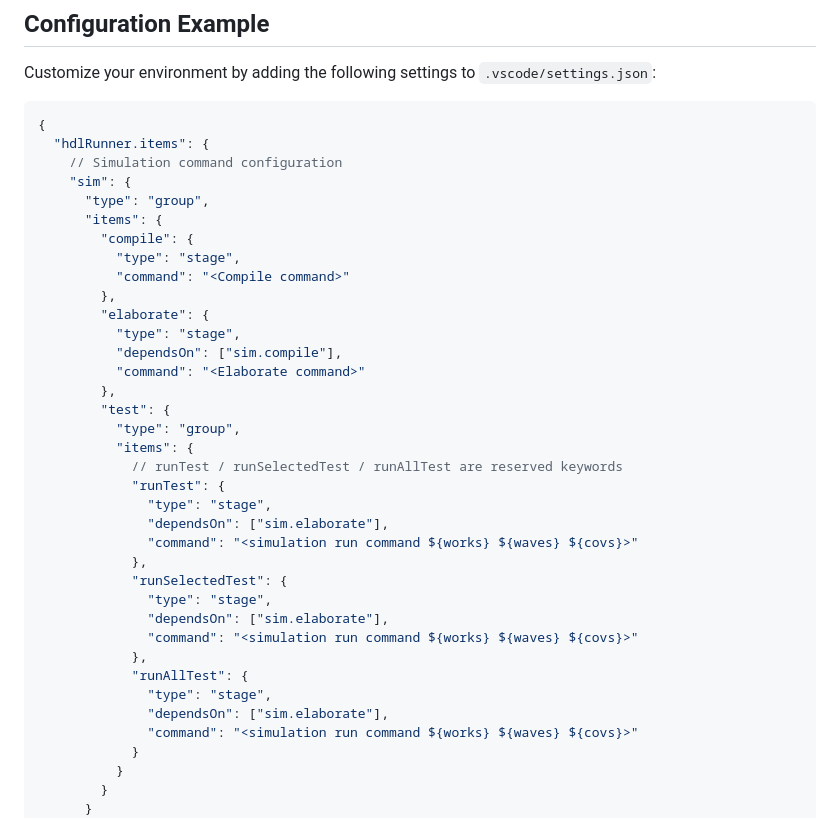
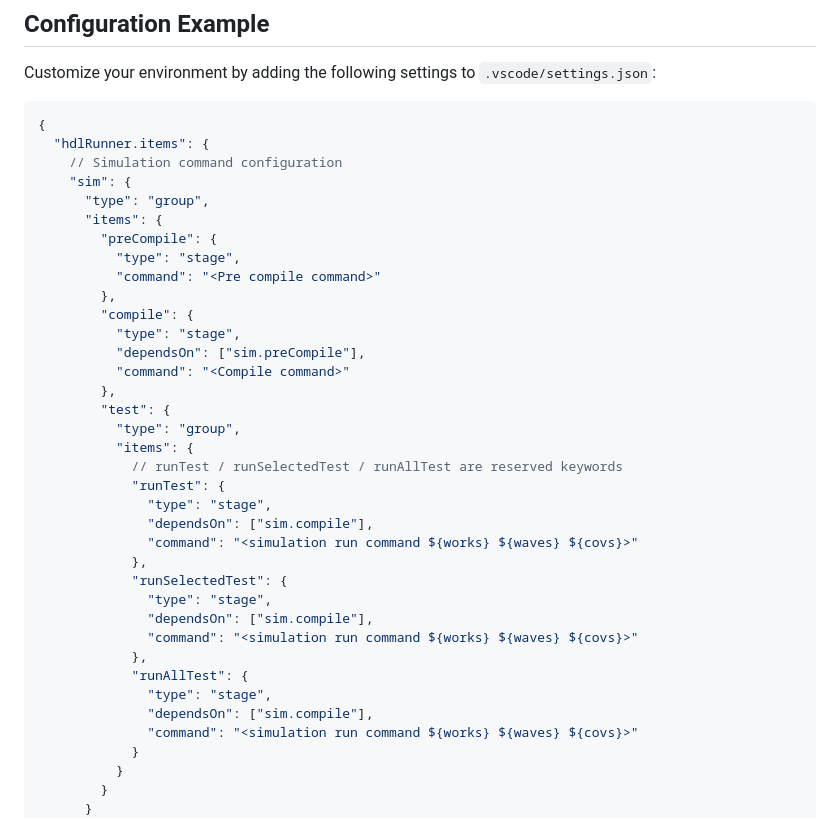
Before and after one commit to tnkmemo/vscode-hdl-runner, a Markdown page: README.md, the part around the change. Rendered like a GitHub page.

```diff
--- a/README.md
+++ b/README.md
@@ -83,14 +83,14 @@ Customize your environment by adding the following settings to `.vscode/settings
     "sim": {
       "type": "group",
       "items": {
+        "preCompile": {
+          "type": "stage",
+          "command": "<Pre compile command>"
+        },
         "compile": {
           "type": "stage",
+          "dependsOn": ["sim.preCompile"],
           "command": "<Compile command>"
-        },
-        "elaborate": {
-          "type": "stage",
-          "dependsOn": ["sim.compile"],
-          "command": "<Elaborate command>"
         },
         "test": {
           "type": "group",
@@ -98,17 +98,17 @@ Customize your environment by adding the following settings to `.vscode/settings
             // runTest / runSelectedTest / runAllTest are reserved keywords
             "runTest": {
               "type": "stage",
-              "dependsOn": ["sim.elaborate"],
+              "dependsOn": ["sim.compile"],
               "command": "<simulation run command ${works} ${waves} ${covs}>"
             },
             "runSelectedTest": {
               "type": "stage",
-              "dependsOn": ["sim.elaborate"],
+              "dependsOn": ["sim.compile"],
               "command": "<simulation run command ${works} ${waves} ${covs}>"
             },
             "runAllTest": {
               "type": "stage",
-              "dependsOn": ["sim.elaborate"],
+              "dependsOn": ["sim.compile"],
               "command": "<simulation run command ${works} ${waves} ${covs}>"
             }
           }
```
